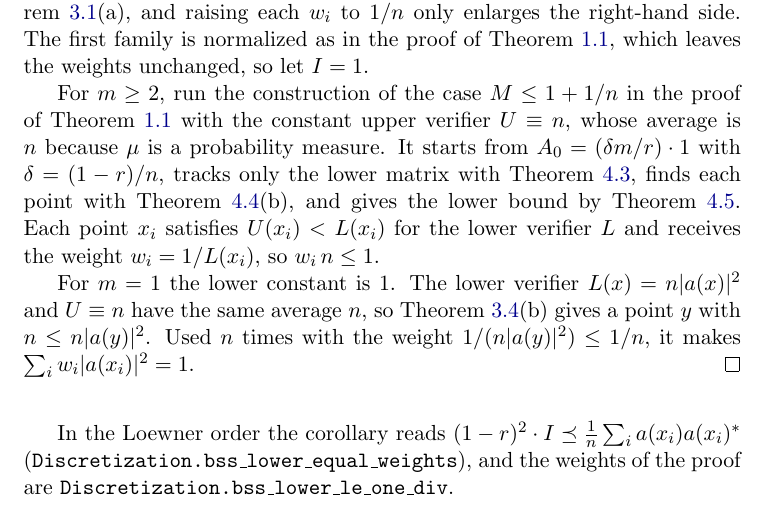
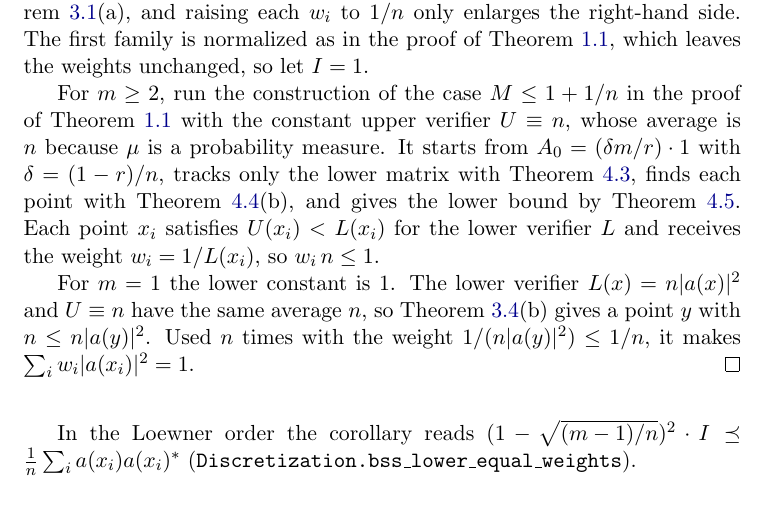
Before and after one commit to mario-ullrich/Lean-Discretization, a LaTeX thesis (blueprint/src/print.tex, which reads blueprint/src/content.tex): part of page 8 of 39, cut so that both start at the same text. Compiled offline with pdfLaTeX.

Commit message:
Drop the weighted one-sided bound, which the equal-weights form implies

```diff
--- a/blueprint/src/content.tex
+++ b/blueprint/src/content.tex
@@ -235,9 +235,8 @@ makes $\sum_i w_i |a(x_i)|^2 = 1$.
 \end{proof}
 
 In the Loewner order the corollary reads
-$(1 - r)^2 \cdot I \preceq \frac{1}{n} \sum_i a(x_i) a(x_i)^*$
-(\texttt{Discretization.bss\_lower\_equal\_weights}), and the weights of the proof are
-\texttt{Discretization.bss\_lower\_le\_one\_div}.
+$(1 - \sqrt{(m-1)/n})^2 \cdot I \preceq \frac{1}{n} \sum_i a(x_i) a(x_i)^*$
+(\texttt{Discretization.bss\_lower\_equal\_weights}).
 
 \chapter{Matrices and operators in the Loewner order}
 \label{ch:loewner}
```
Also changed, not shown: Palomar/OneSidedDiscretization/formalization.yaml (+3 -3 lines), README.md, 3 other files.
